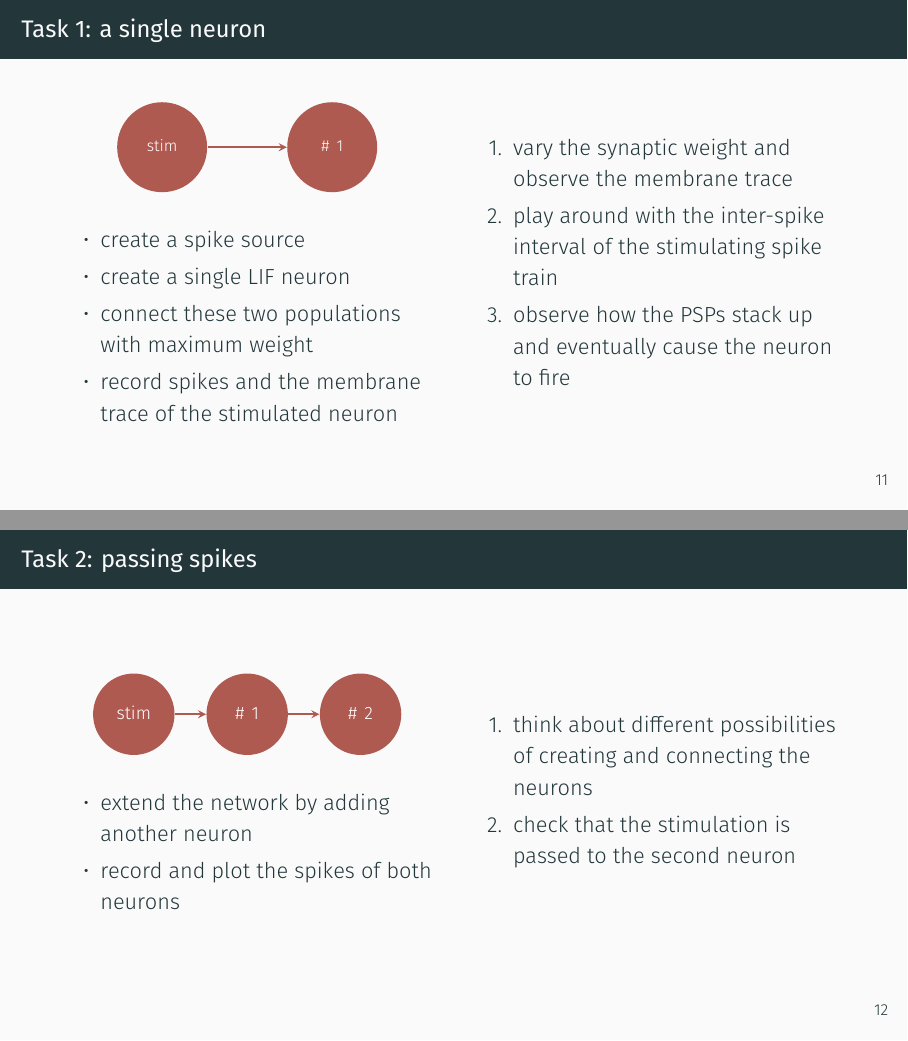
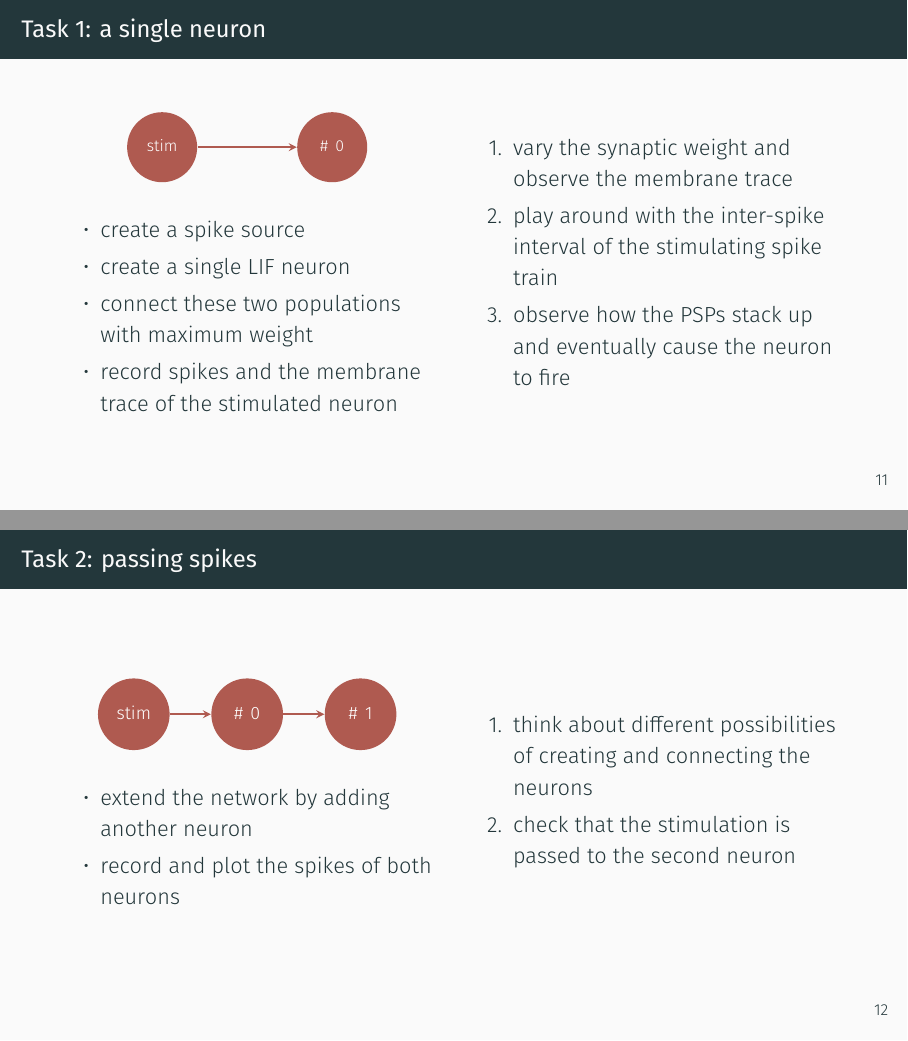
Before and after one commit to sbillaudelle/spikey-workshop, LaTeX slides (spikey.tex): pages 15 and 16 of 20, joined at a grey line. Compiled offline with XeLaTeX; a missing font is replaced by an installed copy or a similar font.

Commit message:
Fixed sizing of populations in network graphs

```diff
--- a/spikey.tex
+++ b/spikey.tex
@@ -391,8 +391,8 @@ pynn.record_v(neurons[0], "")
 		\begin{column}{0.48\textwidth}
 			\begin{center}
 				\begin{tikzpicture}
-					\node[circle,white,fill=red,text width=1.2cm,align=center] (stm) at (0,0) {\scriptsize\strut stim};
-					\node[circle,white,fill=red,text width=1.2cm,align=center] (nrn) at (3,0) {\scriptsize\strut \# 1};
+					\node[circle,white,fill=red,text width=0.8cm,align=center] (stm) at (0,0) {\scriptsize\strut stim};
+					\node[circle,white,fill=red,text width=0.8cm,align=center] (nrn) at (3,0) {\scriptsize\strut \# 0};
 
 					\draw[-stealth,thick,red] (stm) -- (nrn);
 				\end{tikzpicture}
@@ -421,9 +421,9 @@ pynn.record_v(neurons[0], "")
 		\begin{column}{0.48\textwidth}
 			\begin{center}
 				\begin{tikzpicture}
-					\node[circle,white,fill=red,text width=1.0cm,align=center] (stm) at (0.0,0) {\footnotesize\strut stim};
-					\node[circle,white,fill=red,text width=1.0cm,align=center] (nr1) at (2.0,0) {\footnotesize\strut \# 1};
-					\node[circle,white,fill=red,text width=1.0cm,align=center] (nr2) at (4.0,0) {\footnotesize\strut \# 2};
+					\node[circle,white,fill=red,text width=0.8cm,align=center] (stm) at (0.0,0) {\footnotesize\strut stim};
+					\node[circle,white,fill=red,text width=0.8cm,align=center] (nr1) at (2.0,0) {\footnotesize\strut \# 0};
+					\node[circle,white,fill=red,text width=0.8cm,align=center] (nr2) at (4.0,0) {\footnotesize\strut \# 1};
 
 					\draw[-stealth,thick,red] (stm) -- (nr1);
 					\draw[-stealth,thick,red] (nr1) -- (nr2);
```
Also changed, not shown: spikey.pdf.
